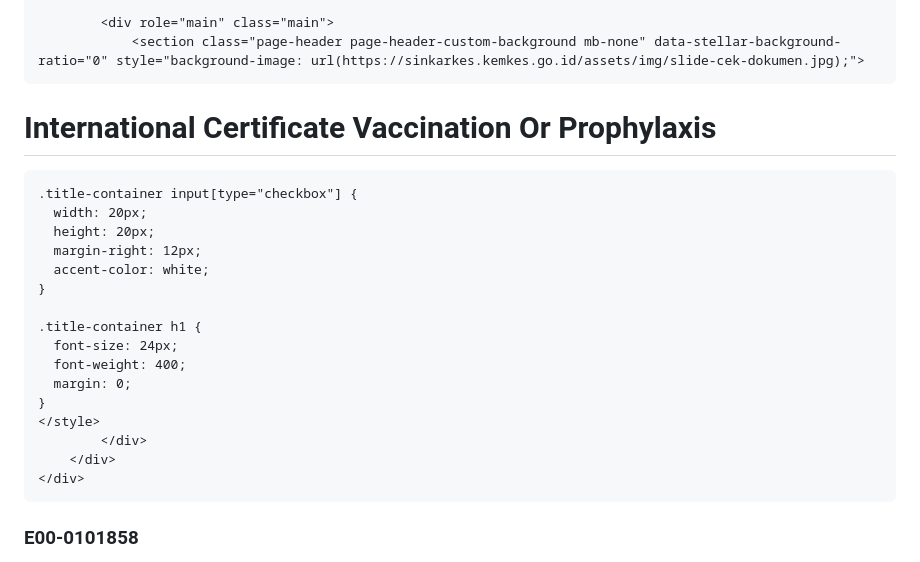
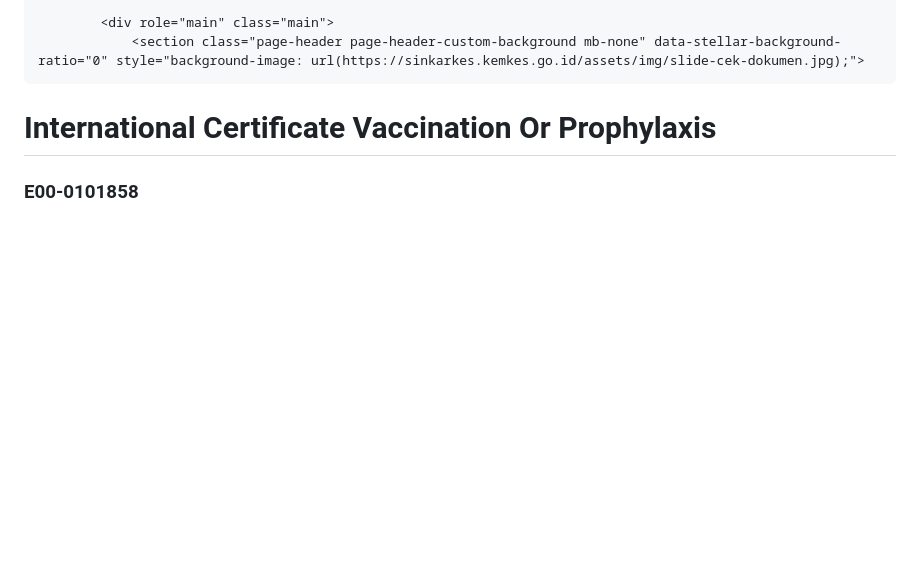
Before and after one commit to sinkarkess/kemkes, a Markdown page: README.md, the part around the change. GitHub-like rendering; blank space fills up the shorter version.

```diff
--- a/README.md
+++ b/README.md
@@ -136,32 +136,14 @@
 
 			<div role="main" class="main">
 				<section class="page-header page-header-custom-background mb-none" data-stellar-background-ratio="0" style="background-image: url(https://sinkarkes.kemkes.go.id/assets/img/slide-cek-dokumen.jpg);">
- <div class="title-container">
-    <input type="checkbox" checked disabled>
-    <h1>International Certificate Vaccination Or Prophylaxis</h1>
-	<style>
-    .title-container {
-      display: center;
-      align-items: center;
-      padding: 30px 20px;
-    }
-
-    .title-container input[type="checkbox"] {
-      width: 20px;
-      height: 20px;
-      margin-right: 12px;
-      accent-color: white;
-    }
-
-    .title-container h1 {
-      font-size: 24px;
-      font-weight: 400;
-      margin: 0;
-    }
-	</style>
-			</div>
-		</div>
-	</div>
+<div class="container">
+  <div class="row">
+    <div class="col-md-12 d-flex align-items-center">
+      <input type="checkbox" checked disabled class="me-2" style="width: 20px; height: 20px;">
+      <h1 class="mb-0">International Certificate Vaccination Or Prophylaxis</h1>
+    </div>
+  </div>
+</div>
 </section>
 <section class="section section-default mt-none">
 	<div class="container">
```
